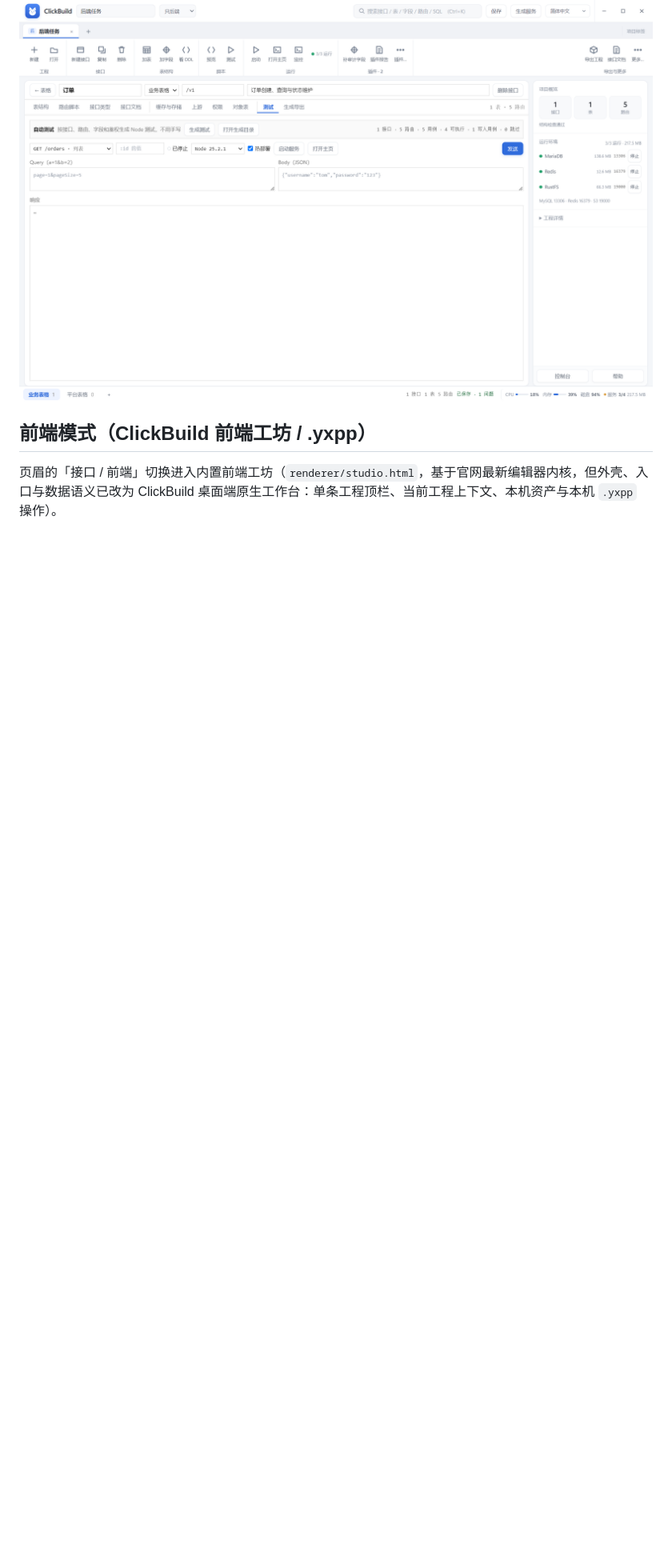
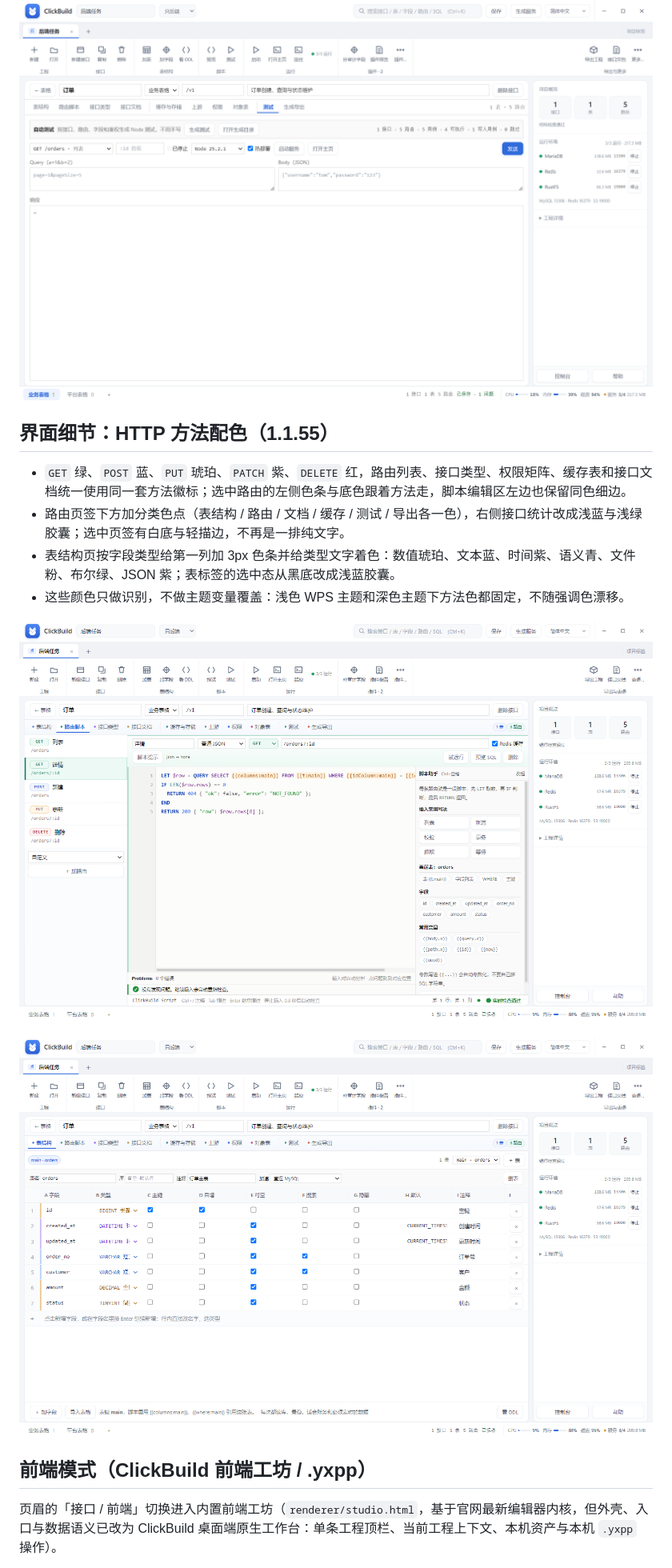
Before and after one commit to yxpil/ClickBuildServer, a Markdown page: README.md, the part around one of its changes. Shown at 80% size. Rendered like a GitHub page; pictures changed too: docs/screenshots/ui-field-tones.png (added), docs/screenshots/ui-method-colors.png (added); blank space fills up the shorter version.

```diff
--- a/README.md
+++ b/README.md
@@ -70,6 +70,17 @@
 
 ![测试页自动生成](docs/screenshots/ui-testgen.png)
 
+## 界面细节：HTTP 方法配色（1.1.55）
+
+- `GET` 绿、`POST` 蓝、`PUT` 琥珀、`PATCH` 紫、`DELETE` 红，路由列表、接口类型、权限矩阵、缓存表和接口文档统一使用同一套方法徽标；选中路由的左侧色条与底色跟着方法走，脚本编辑区左边也保留同色细边。
+- 路由页签下方加分类色点（表结构 / 路由 / 文档 / 缓存 / 测试 / 导出各一色），右侧接口统计改成浅蓝与浅绿胶囊；选中页签有白底与轻描边，不再是一排纯文字。
+- 表结构页按字段类型给第一列加 3px 色条并给类型文字着色：数值琥珀、文本蓝、时间紫、语义青、文件粉、布尔绿、JSON 紫；表标签的选中态从黑底改成浅蓝胶囊。
+- 这些颜色只做识别，不做主题变量覆盖：浅色 WPS 主题和深色主题下方法色都固定，不随强调色漂移。
+
+![路由方法配色](docs/screenshots/ui-method-colors.png)
+
+![字段类型色条](docs/screenshots/ui-field-tones.png)
+
 ## 前端模式（ClickBuild 前端工坊 / .yxpp）
 
 页眉的「接口 / 前端」切换进入内置前端工坊（`renderer/studio.html`，基于官网最新编辑器内核，但外壳、入口与数据语义已改为 ClickBuild 桌面端原生工作台：单条工程顶栏、当前工程上下文、本机资产与本机 `.yxpp` 操作）。
```
Also changed, not shown: other parts of README.md (+4 -4 lines), 5 other files.
